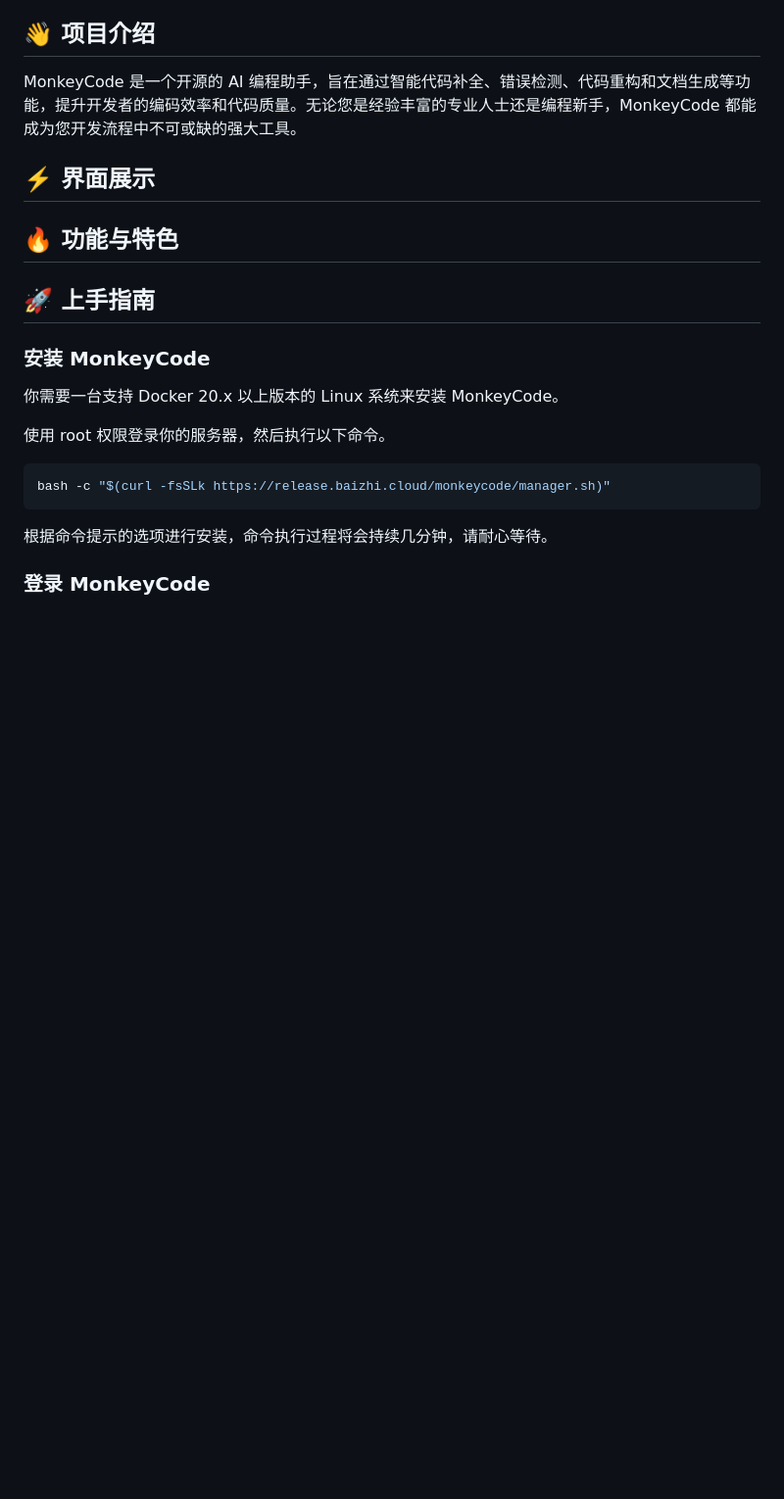
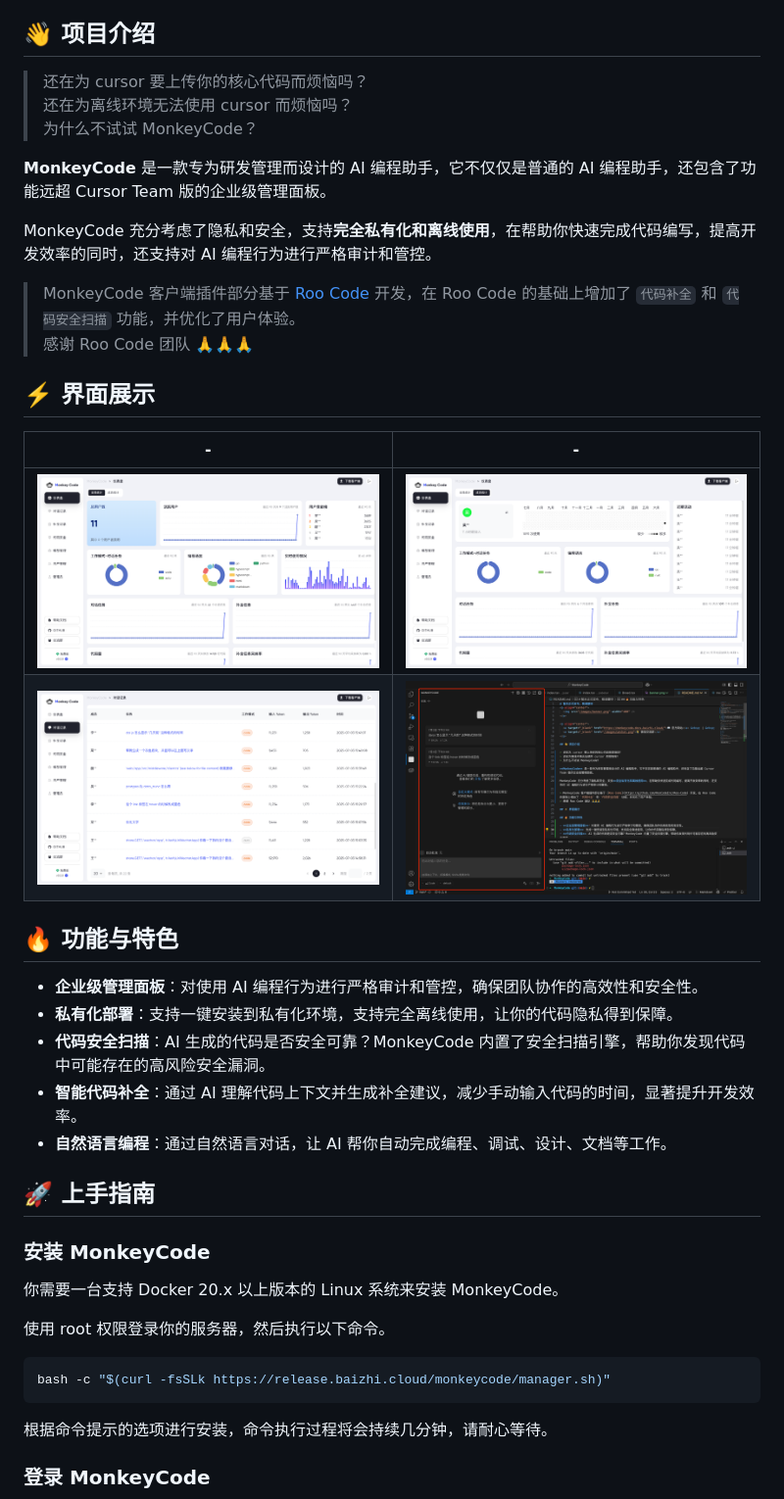
Before and after one commit to jiangwel/MonkeyCode, a Markdown page: README.md, the part around the change. Shown: that part at 98% size. Rendered like a GitHub page; pictures changed too: images/screenshot-1.png (added), images/screenshot-2.png (added), images/screenshot-3.png (added); blank space fills up the shorter version.

Commit message:
修改 readme

```diff
--- a/README.md
+++ b/README.md
@@ -11,11 +11,31 @@
 
 ## 👋 项目介绍
 
-MonkeyCode 是一个开源的 AI 编程助手，旨在通过智能代码补全、错误检测、代码重构和文档生成等功能，提升开发者的编码效率和代码质量。无论您是经验丰富的专业人士还是编程新手，MonkeyCode 都能成为您开发流程中不可或缺的强大工具。
+> 还在为 cursor 要上传你的核心代码而烦恼吗？
+> 还在为离线环境无法使用 cursor 而烦恼吗？
+> 为什么不试试 MonkeyCode？
+
+**MonkeyCode** 是一款专为研发管理而设计的 AI 编程助手，它不仅仅是普通的 AI 编程助手，还包含了功能远超 Cursor Team 版的企业级管理面板。
+
+MonkeyCode 充分考虑了隐私和安全，支持**完全私有化和离线使用**，在帮助你快速完成代码编写，提高开发效率的同时，还支持对 AI 编程行为进行严格审计和管控。
+
+> MonkeyCode 客户端插件部分基于 [Roo Code](https://github.com/RooCodeInc/Roo-Code) 开发，在 Roo Code 的基础上增加了 `代码补全` 和 `代码安全扫描` 功能，并优化了用户体验。
+> 感谢 Roo Code 团队 🙏🙏🙏
 
 ## ⚡️ 界面展示
 
+| -                                                | -                                                |
+| ------------------------------------------------ | ------------------------------------------------ |
+| <img src="/images/screenshot-1.png" width=370 /> | <img src="/images/screenshot-2.png" width=370 /> |
+| <img src="/images/screenshot-3.png" width=370 /> | <img src="/images/screenshot-4.png" width=370 /> |
+
 ## 🔥 功能与特色
+
+- **企业级管理面板**：对使用 AI 编程行为进行严格审计和管控，确保团队协作的高效性和安全性。
+- **私有化部署**：支持一键安装到私有化环境，支持完全离线使用，让你的代码隐私得到保障。
+- **代码安全扫描**：AI 生成的代码是否安全可靠？MonkeyCode 内置了安全扫描引擎，帮助你发现代码中可能存在的高风险安全漏洞。
+- **智能代码补全**：通过 AI 理解代码上下文并生成补全建议，减少手动输入代码的时间，显著提升开发效率。
+- **自然语言编程**：通过自然语言对话，让 AI 帮你自动完成编程、调试、设计、文档等工作。
 
 ## 🚀 上手指南
 
```
Also changed, not shown: images/banner.png (added).
